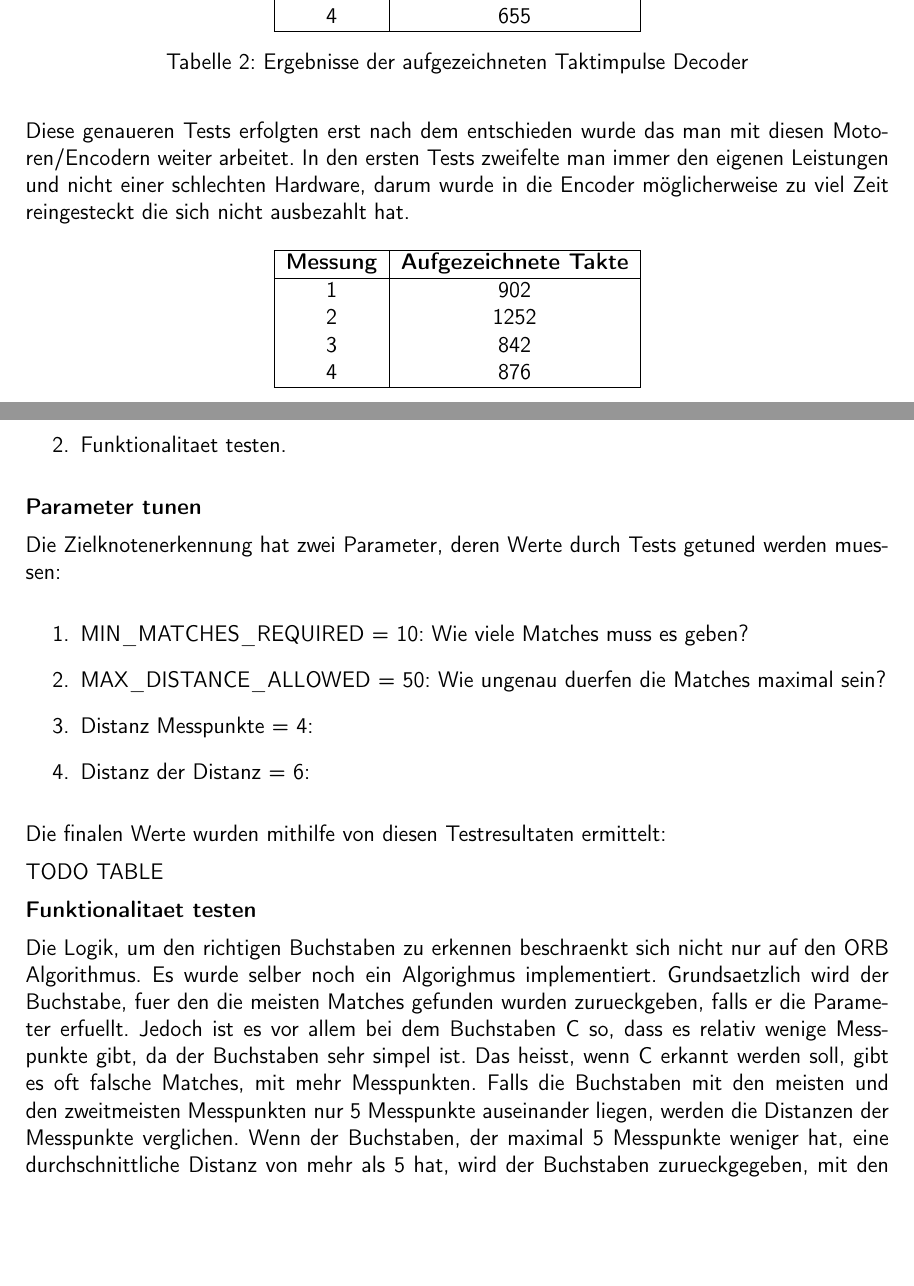
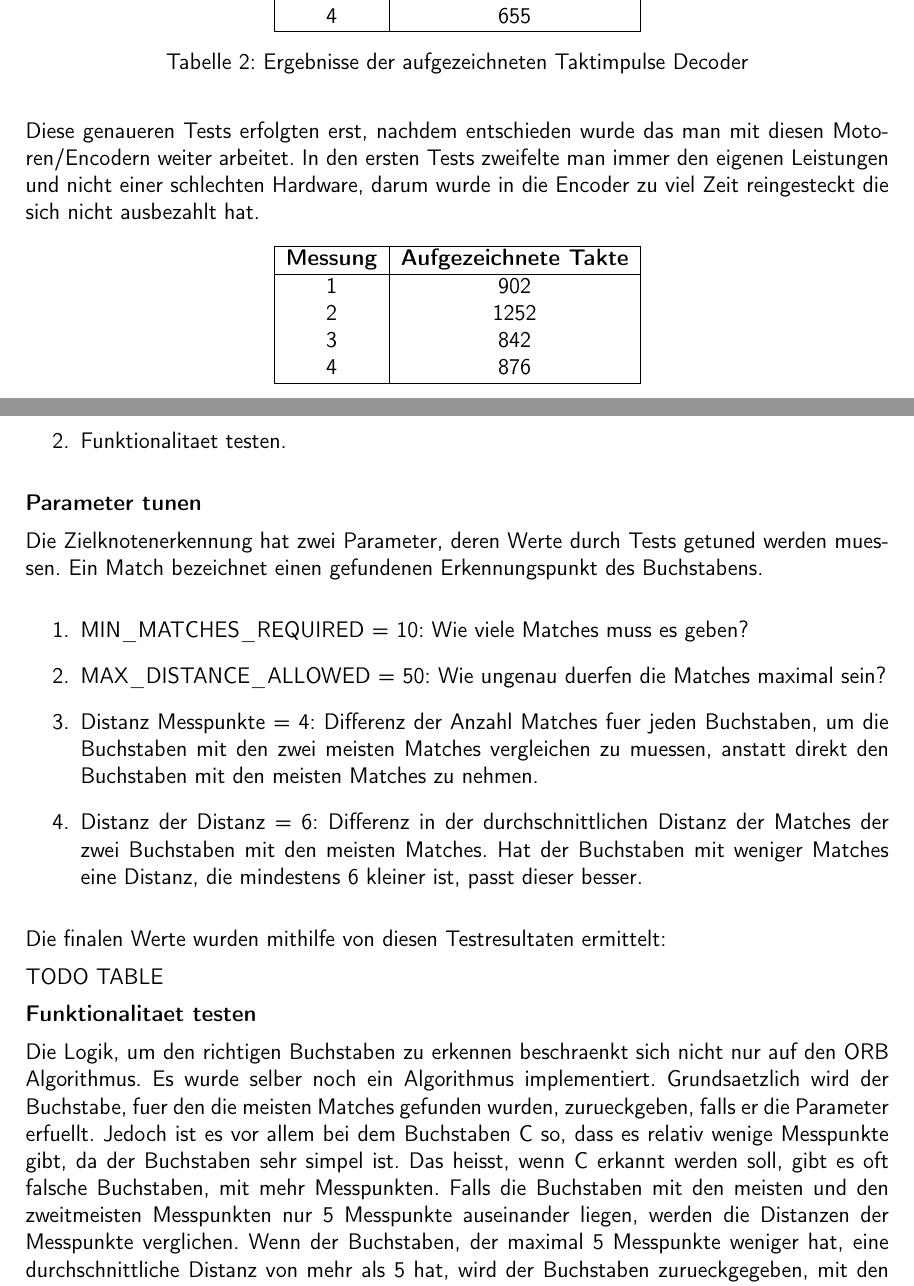
Before and after one commit to ameyer3/hslu-pren-2, a LaTeX document (main.tex, which reads parts/04a-hauptteil-sprint1.tex, parts/anhang.tex): two parts of pages 20 and 79 of 88, joined at a grey line, cut so that both start at the same text, the shorter picture padded with empty space. Compiled offline with pdfLaTeX.

Commit message:
Changes from Overleaf

```diff
--- a/parts/04a-hauptteil-sprint1.tex
+++ b/parts/04a-hauptteil-sprint1.tex
@@ -116,7 +116,7 @@ Wie aus Tabelle \ref{tab:taktergebnisse_de} ersichtlich ist, weichen die aufgeze
 Es wurde ebenfalls der Code des MCCAR untersucht. Der Code liest die Encoder auf eine andere Weise aus. Anstelle der integrierten Decoder wurde ein eigener Decoder implementiert. Dazu wird das Input Capture verwendet. Dies hat den Vorteil, dass die Geschwindigkeit der einzelnen Räder berechnet werden kann.
 
 
-Diese genaueren Tests erfolgten erst nach dem entschieden wurde das man mit diesen Motoren/Encodern weiter arbeitet. In den ersten Tests zweifelte man immer den eigenen Leistungen und nicht einer schlechten Hardware, darum wurde in die Encoder möglicherweise zu viel Zeit reingesteckt die sich nicht ausbezahlt hat.
+Diese genaueren Tests erfolgten erst, nachdem entschieden wurde das man mit diesen Motoren/Encodern weiter arbeitet. In den ersten Tests zweifelte man immer den eigenen Leistungen und nicht einer schlechten Hardware, darum wurde in die Encoder zu viel Zeit reingesteckt die sich nicht ausbezahlt hat.
 
 \begin{table}[ht]
 \centering
--- a/parts/anhang.tex
+++ b/parts/anhang.tex
@@ -98,13 +98,13 @@ Die Tests der Zielknotenerkennung haben zwei Ziele:
 
 \textbf{Parameter tunen}
 
-Die Zielknotenerkennung hat zwei Parameter, deren Werte durch Tests getuned werden muessen:
+Die Zielknotenerkennung hat zwei Parameter, deren Werte durch Tests getuned werden muessen. Ein Match bezeichnet einen gefundenen Erkennungspunkt des Buchstabens.
 
 \begin{enumerate}
     \item MIN\_MATCHES\_REQUIRED = 10: Wie viele Matches muss es geben?
     \item MAX\_DISTANCE\_ALLOWED = 50: Wie ungenau duerfen die Matches maximal sein?
-    \item Distanz Messpunkte = 4:
-    \item Distanz der Distanz = 6:
+    \item Distanz Messpunkte = 4: Differenz der Anzahl Matches fuer jeden Buchstaben, um die Buchstaben mit den zwei meisten Matches vergleichen zu muessen, anstatt direkt den Buchstaben mit den meisten Matches zu nehmen.
+    \item Distanz der Distanz = 6: Differenz in der durchschnittlichen Distanz der Matches der zwei Buchstaben mit den meisten Matches. Hat der Buchstaben mit weniger Matches eine Distanz, die mindestens 6 kleiner ist, passt dieser besser.
 \end{enumerate}
 
 Die finalen Werte wurden mithilfe von diesen Testresultaten ermittelt:
@@ -113,7 +113,8 @@ TODO TABLE
 
 \textbf{Funktionalitaet testen}
 
-Die Logik, um den richtigen Buchstaben zu erkennen beschraenkt sich nicht nur auf den \acrshort{orb} Algorithmus. Es wurde selber noch ein Algorighmus implementiert. Grundsaetzlich wird der Buchstabe, fuer den die meisten Matches gefunden wurden zurueckgeben, falls er die Parameter erfuellt. Jedoch ist es vor allem bei dem Buchstaben C so, dass es relativ wenige Messpunkte gibt, da der Buchstaben sehr simpel ist. Das heisst, wenn C erkannt werden soll, gibt es oft falsche Matches, mit mehr Messpunkten. Falls die Buchstaben mit den meisten und den zweitmeisten Messpunkten nur 5 Messpunkte auseinander liegen, werden die Distanzen der Messpunkte verglichen. Wenn der Buchstaben, der maximal 5 Messpunkte weniger hat, eine durchschnittliche Distanz von mehr als 5 hat, wird der Buchstaben zurueckgegeben, mit den wenigeren Messpunkten. Diese Logik wird in den Unittests getestet.
+Die Logik, um den richtigen Buchstaben zu erkennen beschraenkt sich nicht nur auf den \acrshort{orb} Algorithmus. Es wurde selber noch ein Algorithmus implementiert. Grundsaetzlich wird der Buchstabe, fuer den die meisten Matches gefunden wurden, zurueckgeben, falls er die Parameter erfuellt. Jedoch ist es vor allem bei dem Buchstaben C so, dass es relativ wenige Messpunkte gibt, da der Buchstaben sehr simpel ist. Das heisst, wenn C erkannt werden soll, gibt es oft falsche Buchstaben, mit mehr Messpunkten. Falls die Buchstaben mit den meisten und den zweitmeisten Messpunkten nur 5 Messpunkte auseinander liegen, werden die Distanzen der Messpunkte verglichen. Wenn der Buchstaben, der maximal 5 Messpunkte weniger hat, eine durchschnittliche Distanz von mehr als 5 hat, wird der Buchstaben zurueckgegeben, mit den wenigeren Messpunkten. Diese Logik wird in den Unittests getestet.
+
 
 TODO TABLE
 
```
Also changed, not shown: assets/IT/testing/yolo/250530_095817_ba0310d3-8e27-41d6-8009-f76d823ff039.png (added), assets/IT/testing/yolo/object-detector-unittests.png.
